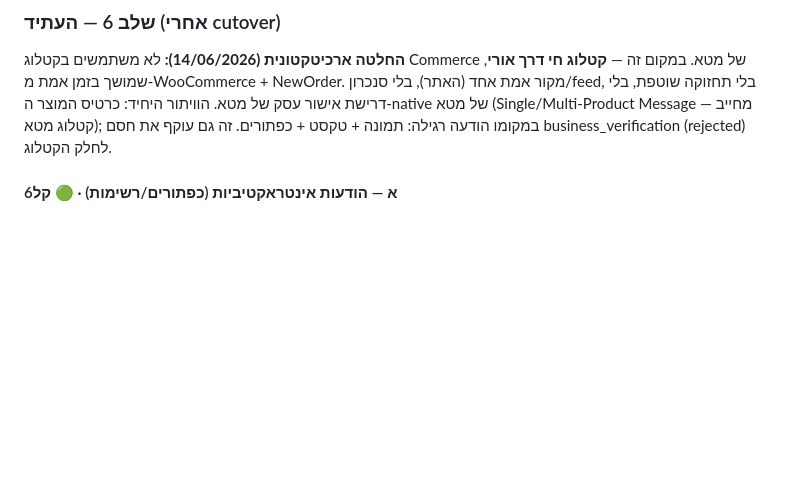
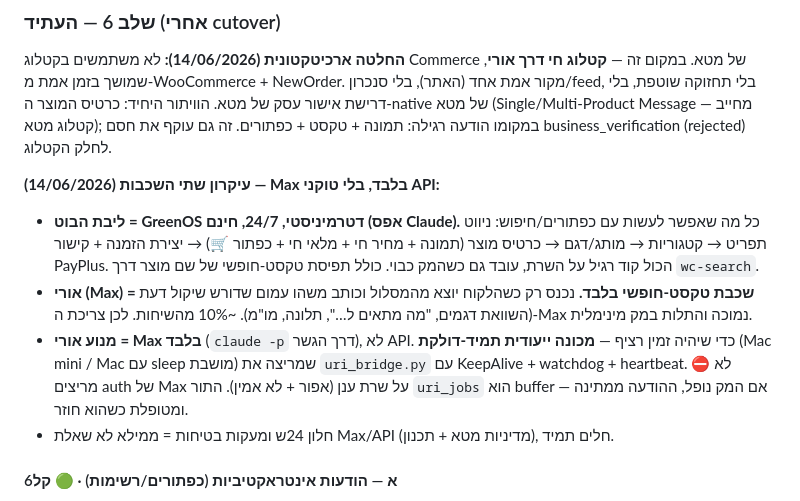
Before and after one commit to suissa1002-cyber/gm-transfers, a Markdown page: WHATSAPP_NATIVE_PLAN.md, the part around the change. Rendered like a GitHub page; blank space fills up the shorter version.

Commit message:
docs(wa-native): Phase 6 two-layer architecture (deterministic core + Uri)
Bot core (menu nav, catalog, product card, order+PayPlus) = deterministic
GreenOS, 24/7, free, zero Claude — works even when the Mac is off. Uri (Max,
not API) handles only free-text/ambiguous messages (~10%). Keeps everything on
the Max subscription; for continuous availability run uri_bridge on a dedicated
always-on machine (not cloud subscription auth). 24h window + safety guardrails
are Meta-policy/design, independent of Max vs API.

Co-Authored-By: Claude Opus 4.8 <noreply@anthropic.com>

```diff
--- a/WHATSAPP_NATIVE_PLAN.md
+++ b/WHATSAPP_NATIVE_PLAN.md
@@ -55,6 +55,20 @@
 Message — מחייב קטלוג מטא); במקומו הודעה רגילה: תמונה + טקסט + כפתורים.
 זה גם עוקף את חסם business_verification (rejected) לחלק הקטלוג.
 
+**עיקרון שתי השכבות (14/06/2026) — Max בלבד, בלי טוקני API:**
+- **ליבת הבוט = GreenOS דטרמיניסטי, 24/7, חינם (אפס Claude).** כל מה שאפשר לעשות
+  עם כפתורים/חיפוש: ניווט תפריט → קטגוריות → מותג/דגם → כרטיס מוצר (תמונה + מחיר
+  חי + מלאי חי + כפתור 🛒) → יצירת הזמנה + קישור PayPlus. הכול קוד רגיל על השרת,
+  עובד גם כשהמק כבוי. כולל תפיסת טקסט-חופשי של שם מוצר דרך `wc-search`.
+- **אורי (Max) = שכבת טקסט-חופשי בלבד.** נכנס רק כשהלקוח יוצא מהמסלול וכותב משהו
+  עמום שדורש שיקול דעת (השוואת דגמים, "מה מתאים ל…", תלונה, מו"מ). ~10% מהשיחות.
+  לכן צריכת ה-Max נמוכה והתלות במק מינימלית.
+- **מנוע אורי = Max בלבד** (`claude -p` דרך הגשר), לא API. כדי שיהיה זמין רציף —
+  **מכונה ייעודית תמיד-דולקת** (Mac mini / Mac עם sleep מושבת) שמריצה את `uri_bridge.py`
+  עם KeepAlive + watchdog + heartbeat. ⛔ לא מריצים auth של Max על שרת ענן (אפור + לא אמין).
+  התור `uri_jobs` הוא buffer — אם המק נופל, ההודעה ממתינה ומטופלת כשהוא חוזר.
+- חלון 24ש ומעקות בטיחות = ממילא לא שאלת Max/API (מדיניות מטא + תכנון), חלים תמיד.
+
 #### 6א — הודעות אינטראקטיביות (כפתורים/רשימות) · 🟢 קל
 - [ ] שליחת `interactive` (button ≤3 · list ≤10 שורות) דרך מטא.
 - [x] קבלת הלחיצה כבר מפוענחת ב-`wa_webhook.py` (interactive).
```
